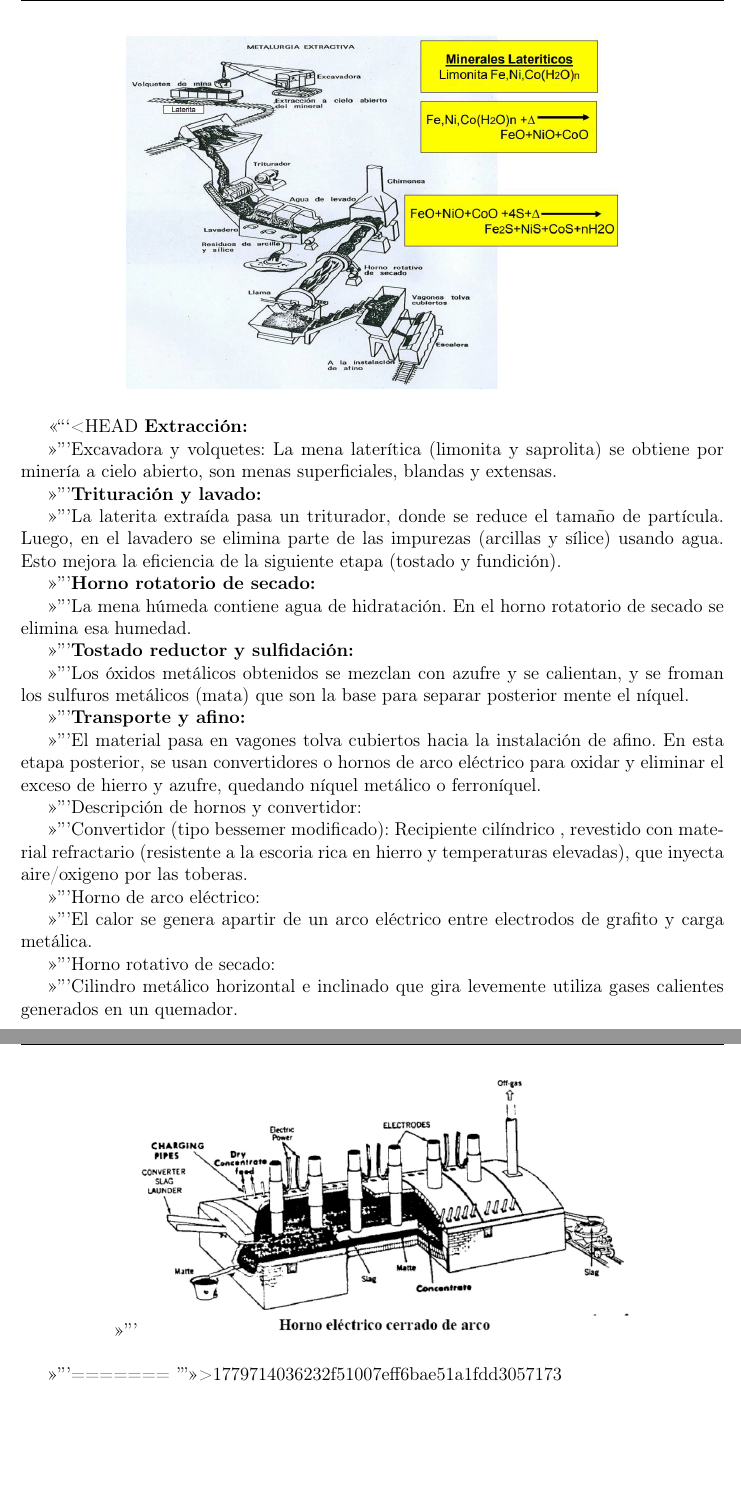
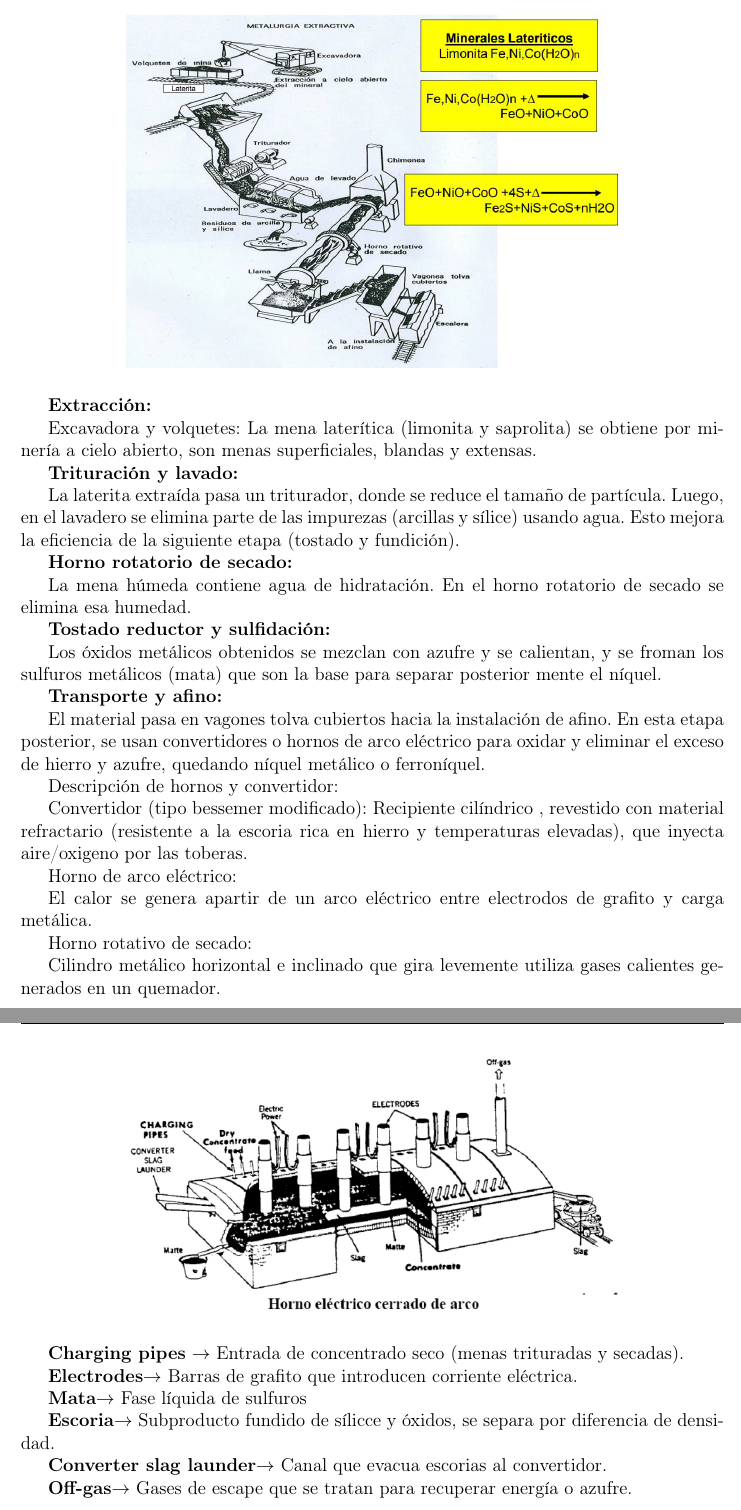
Before and after one commit to jgalaxi/latex, a LaTeX paper (Tp 4-02/main.tex): two parts of pages 16 and 17 of 17, joined at a grey line, cut so that both start at the same text, the shorter picture padded with empty space. Compiled offline with pdfLaTeX.

Commit message:
camasutra

```diff
--- a/Tp 4-02/main.tex
+++ b/Tp 4-02/main.tex
@@ -413,7 +413,6 @@ Los depositos de laterita de níquel típicos son depósitos de bajo grado y gra
     \includegraphics[width=0.7\textwidth]{Figuras/12.png}
 \end{figure}
 
-<<<<<<< HEAD
 \textbf{Extracción:}
 
 Excavadora y volquetes: La mena laterítica (limonita y saprolita) se obtiene por minería a cielo abierto, son menas superficiales, blandas y extensas.
@@ -452,8 +451,16 @@ Cilindro metálico horizontal e inclinado que gira levemente utiliza gases calie
     \includegraphics[width=0.7\textwidth]{Figuras/13.png}
 \end{figure}
 
+\textbf{Charging pipes} $\rightarrow$ Entrada de concentrado seco (menas trituradas y secadas).
 
+\textbf{Electrodes}$\rightarrow$ Barras de grafito que introducen corriente eléctrica.
 
-=======
->>>>>>> 1779714036232f51007eff6bae51a1fdd3057173
+\textbf{Mata}$\rightarrow$ Fase líquida de sulfuros
+
+\textbf{Escoria}$\rightarrow$ Subproducto fundido de sílicce y óxidos, se separa por diferencia de densidad.
+
+\textbf{Converter slag launder}$\rightarrow$ Canal que evacua escorias al convertidor.
+
+\textbf{Off-gas}$\rightarrow$ Gases de escape que se tratan para recuperar energía o azufre.
+
 \end{document}
```
Also changed, not shown: 1 other file.
